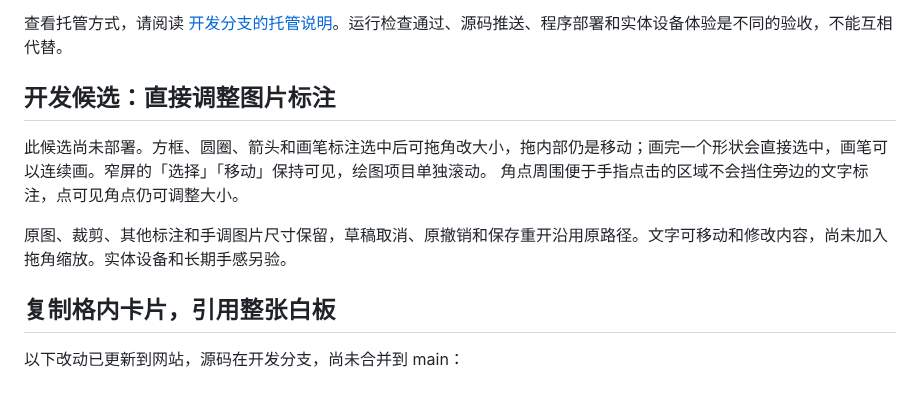
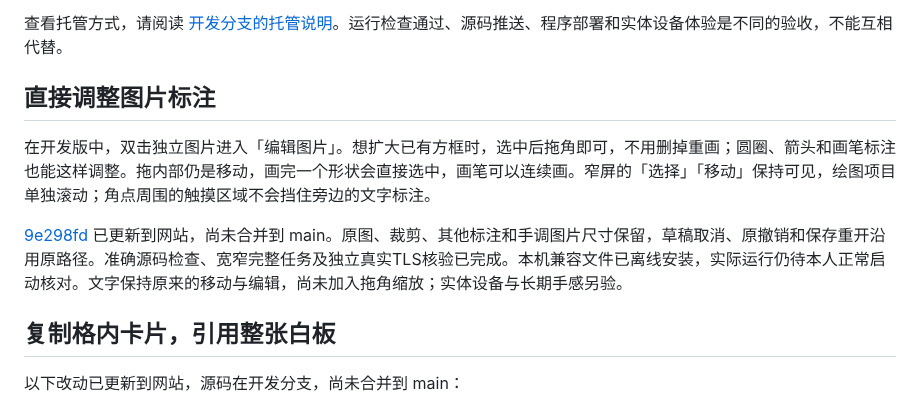
Before and after one commit to Yueyue673/creative-whiteboard, a Markdown page: docs/status.md, the part around the change. Drawn GitHub-style.

Commit message:
docs: explain published image mark resizing and limits

```diff
--- a/docs/status.md
+++ b/docs/status.md
@@ -16,11 +16,11 @@
 
 查看托管方式，请阅读 [开发分支的托管说明](https://github.com/Yueyue673/creative-whiteboard/blob/codex/hosted-linux-checks/hosted/README.md)。运行检查通过、源码推送、程序部署和实体设备体验是不同的验收，不能互相代替。
 
-## 开发候选：直接调整图片标注
+## 直接调整图片标注
 
-此候选尚未部署。方框、圆圈、箭头和画笔标注选中后可拖角改大小，拖内部仍是移动；画完一个形状会直接选中，画笔可以连续画。窄屏的「选择」「移动」保持可见，绘图项目单独滚动。 角点周围便于手指点击的区域不会挡住旁边的文字标注，点可见角点仍可调整大小。
+在开发版中，双击独立图片进入「编辑图片」。想扩大已有方框时，选中后拖角即可，不用删掉重画；圆圈、箭头和画笔标注也能这样调整。拖内部仍是移动，画完一个形状会直接选中，画笔可以连续画。窄屏的「选择」「移动」保持可见，绘图项目单独滚动；角点周围的触摸区域不会挡住旁边的文字标注。
 
-原图、裁剪、其他标注和手调图片尺寸保留，草稿取消、原撤销和保存重开沿用原路径。文字可移动和修改内容，尚未加入拖角缩放。实体设备和长期手感另验。
+[9e298fd](https://github.com/Yueyue673/creative-whiteboard/commit/9e298fd2e1b7c0a3613a797adbfac61207dc4d00) 已更新到网站，尚未合并到 main。原图、裁剪、其他标注和手调图片尺寸保留，草稿取消、原撤销和保存重开沿用原路径。准确源码检查、宽窄完整任务及独立真实TLS核验已完成。本机兼容文件已离线安装，实际运行仍待本人正常启动核对。文字保持原来的移动与编辑，尚未加入拖角缩放；实体设备与长期手感另验。
 
 ## 复制格内卡片，引用整张白板
 
```
